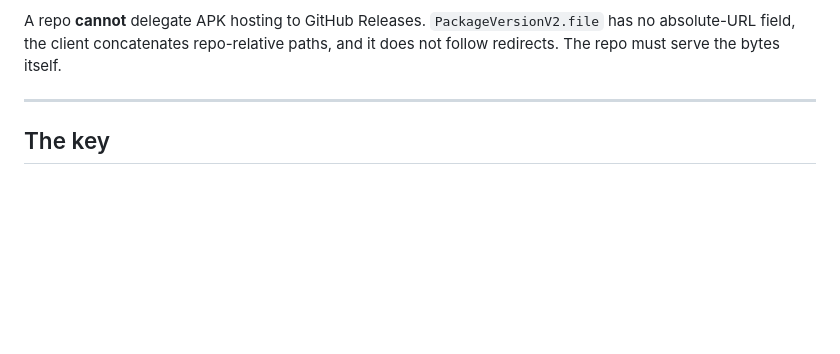
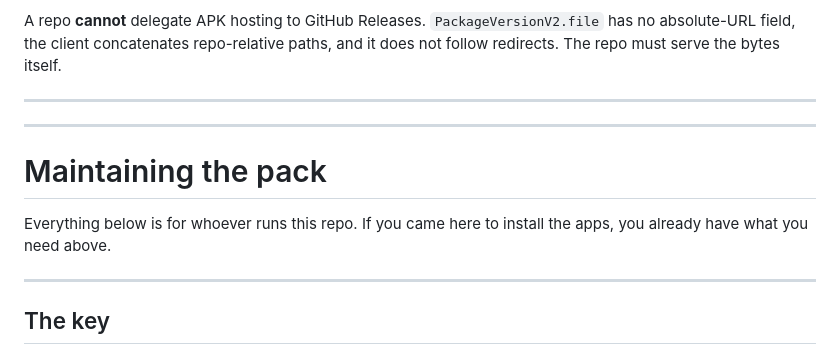
Before and after one commit to side-suite/fdroid-repo, a Markdown page: README.md, the part around the change. Rendered like a GitHub page; blank space fills up the shorter version.

Commit message:
README: mark where the visitor section ends and the runbook begins
The top of this file is what someone who scanned the QR needs. Everything
from the key onward is maintenance. On a public repo that boundary should be
explicit rather than inferred from the heading names.

Co-Authored-By: Claude Opus 5 (1M context) <noreply@anthropic.com>

```diff
--- a/README.md
+++ b/README.md
@@ -61,6 +61,15 @@ A repo **cannot** delegate APK hosting to GitHub Releases.
 `PackageVersionV2.file` has no absolute-URL field, the client concatenates
 repo-relative paths, and it does not follow redirects. The repo must serve the
 bytes itself.
+
+---
+
+---
+
+# Maintaining the pack
+
+Everything below is for whoever runs this repo. If you came here to install the
+apps, you already have what you need above.
 
 ---
 
```
